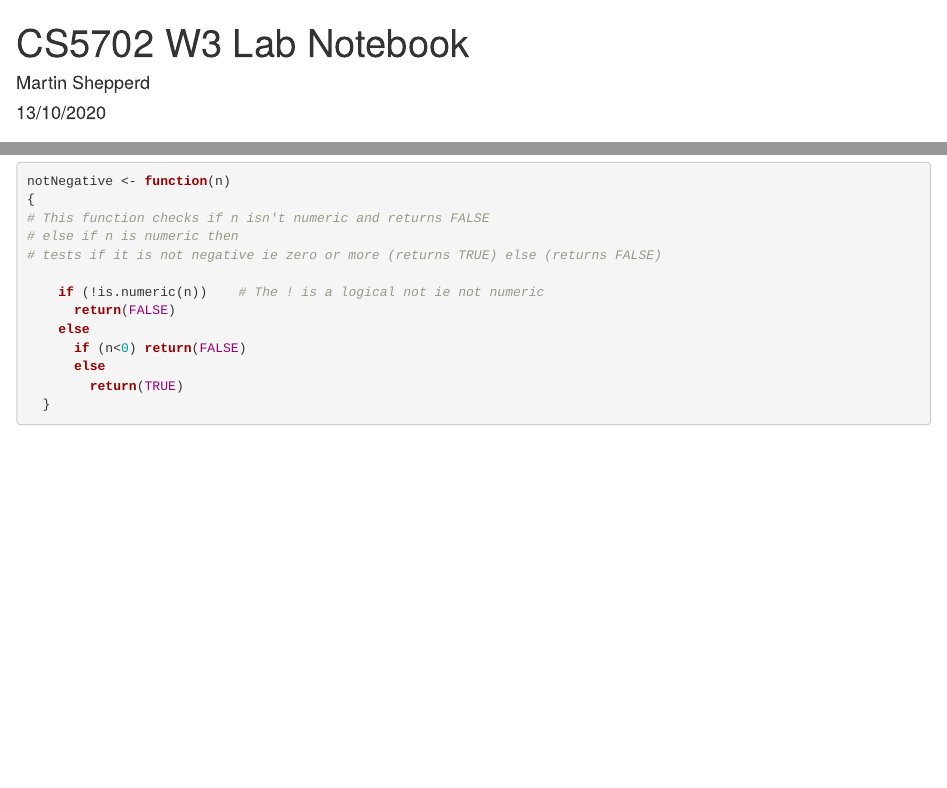
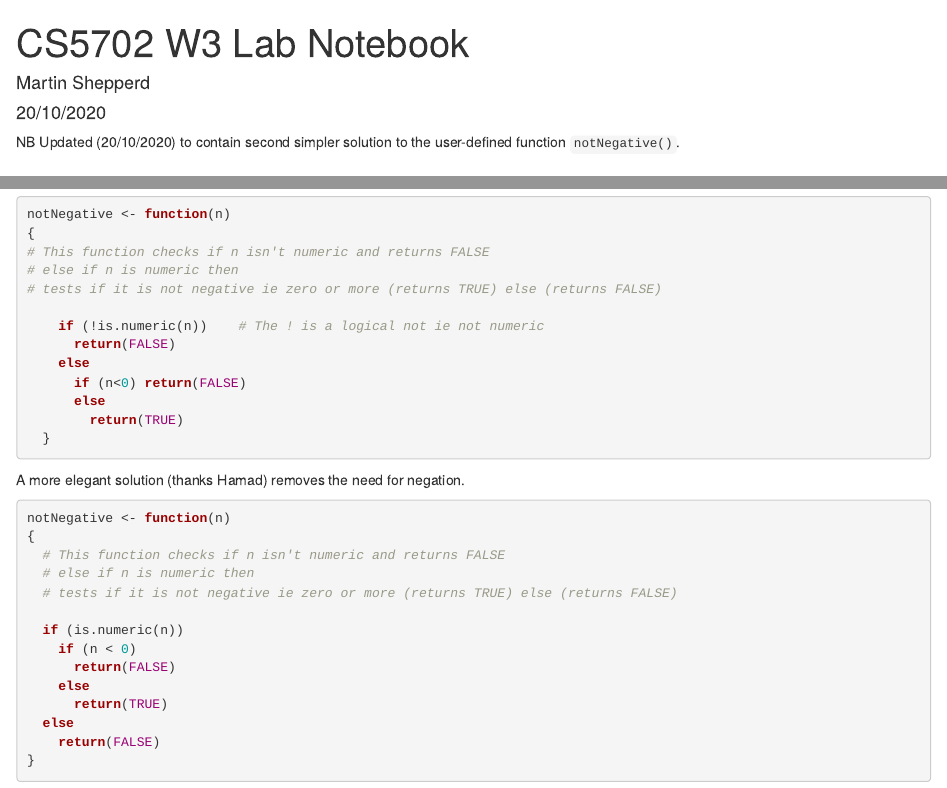
Before and after one commit to mjshepperd/CS5702-Data, an R Markdown document (CS5702_W3_Lab.Rmd): the page in a window 1100 px wide, from its top, and a second part further down, joined at a grey line. Rendered offline with R 4.5, knitr and Pandoc, with nearby package versions; some code elsewhere in the file could not run offline.

Commit message:
Update CS5702_W3_Lab.Rmd
Added 2nd solution to 3.8

````diff
--- a/CS5702_W3_Lab.Rmd
+++ b/CS5702_W3_Lab.Rmd
@@ -3,8 +3,10 @@
 title: "CS5702 W3 Lab Notebook"
 output: html_notebook
 author: Martin Shepperd
-date: 13/10/2020
+date: 20/10/2020
 ---
+
+NB Updated (20/10/2020) to contain second simpler solution to the user-defined function `notNegative()`.
 
 ## Worksheet Contents
 
@@ -184,3 +186,22 @@ notNegative <- function(n)
         return(TRUE)
   }
 ```
+
+A more elegant solution (thanks Hamad) removes the need for negation.
+
+```{r}
+notNegative <- function(n)
+{
+  # This function checks if n isn't numeric and returns FALSE
+  # else if n is numeric then
+  # tests if it is not negative ie zero or more (returns TRUE) else (returns FALSE)
+
+  if (is.numeric(n))
+    if (n < 0)
+      return(FALSE)
+    else
+      return(TRUE)
+  else
+    return(FALSE)
+}
+```
````
